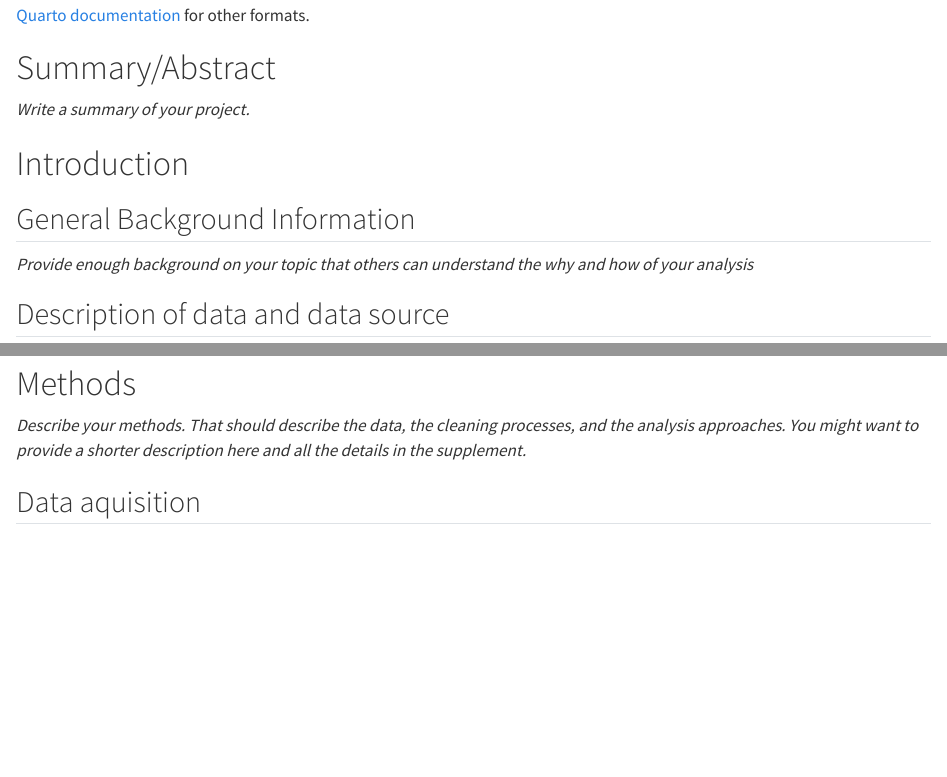
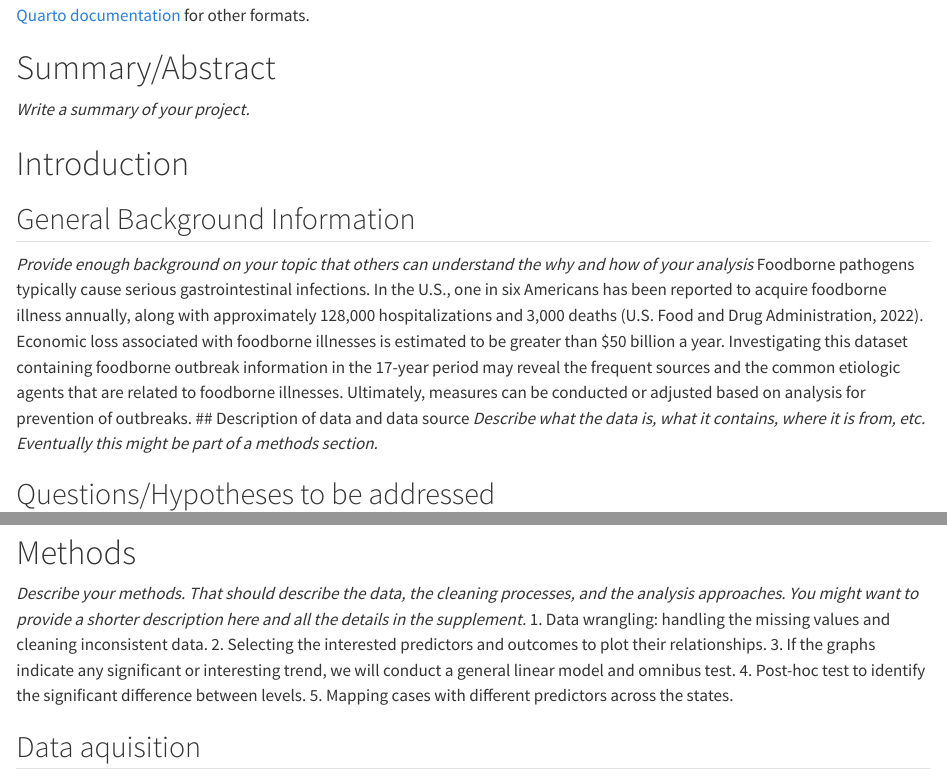
Before and after one commit to Weifanwu66/Weifan-Kailin-MADA-project, a Quarto document (products/manuscript/Manuscript.qmd): the page in a window 1100 px wide, from 260 px down, and a second part further down, joined at a grey line. Rendered offline with R 4.5, knitr and Pandoc in place of Quarto, with nearby package versions; drawn as R Markdown's standard HTML page in place of the format the file asks for; some code elsewhere in the file could not run offline.

Commit message:
background+analysis approach

```diff
--- a/products/manuscript/Manuscript.qmd
+++ b/products/manuscript/Manuscript.qmd
@@ -37,7 +40,7 @@ _Write a summary of your project._
 
 ## General Background Information
 _Provide enough background on your topic that others can understand the why and how of your analysis_
-
+Foodborne pathogens typically cause serious gastrointestinal infections. In the U.S., one in six Americans has been reported to acquire foodborne illness annually, along with approximately 128,000 hospitalizations and 3,000 deaths (U.S. Food and Drug Administration, 2022). Economic loss associated with foodborne illnesses is estimated to be greater than $50 billion a year.  Investigating this dataset containing foodborne outbreak information in the 17-year period may reveal the frequent sources and the common etiologic agents that are related to foodborne illnesses. Ultimately, measures can be conducted or adjusted based on analysis for prevention of outbreaks.
 ## Description of data and data source
 _Describe what the data is, what it contains, where it is from, etc. Eventually this might be part of a methods section._
 
@@ -54,6 +57,11 @@ Examples of reproducible research projects can for instance be found in [@mckay2
 # Methods
 
 _Describe your methods. That should describe the data, the cleaning processes, and the analysis approaches. You might want to provide a shorter description here and all the details in the supplement._
+1. Data wrangling: handling the missing values and cleaning inconsistent data.
+2. Selecting the interested predictors and outcomes to plot their relationships.
+3. If the graphs indicate any significant or interesting trend, we will conduct a general linear model and omnibus test.
+4. Post-hoc test to identify the significant difference between levels.
+5. Mapping cases with different predictors across the states.
 
 
 ## Data aquisition
```
Also changed, not shown: products/manuscript/Manuscript.qmd (3 more changed lines).
